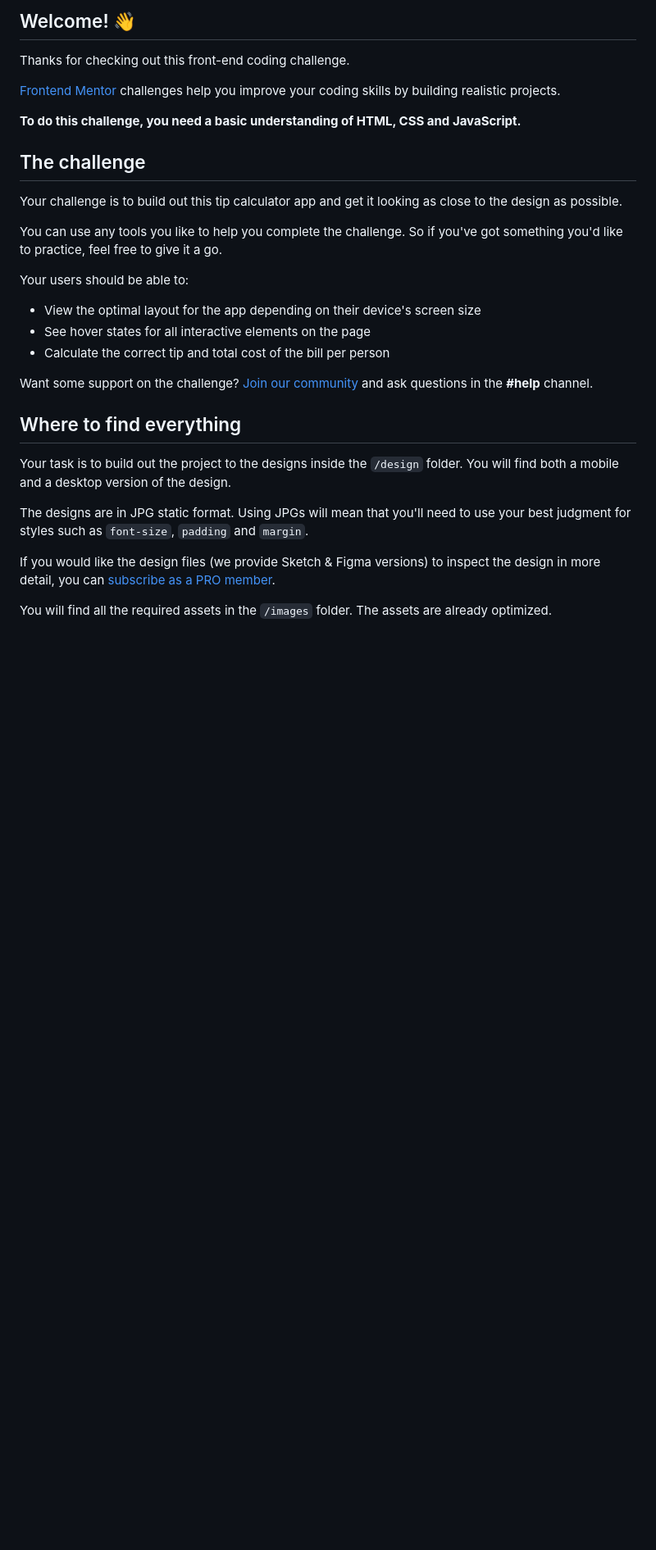
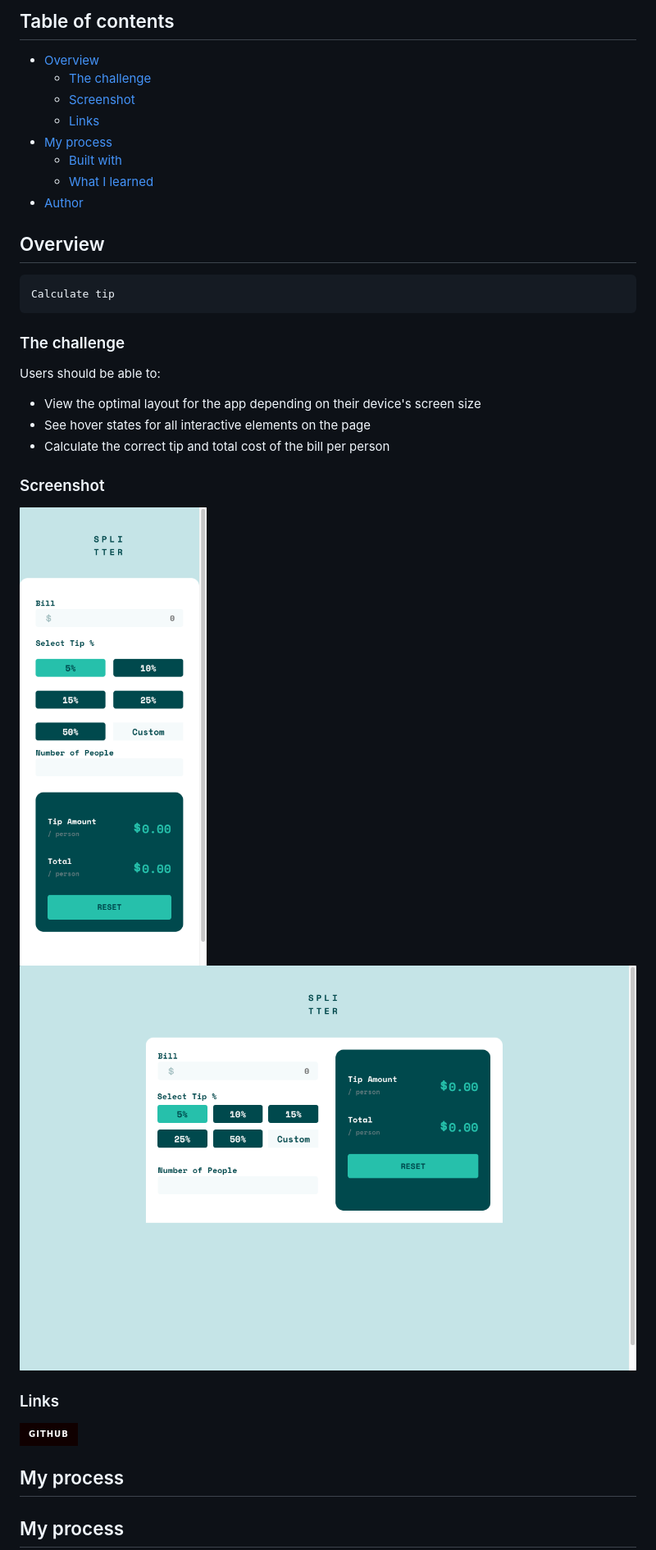
Before and after one commit to cyeguez/tip-calculator-app-main, a Markdown page: README.md, the part around the change printed below. Shown: that part at 82% size. GitHub-like rendering; pictures changed too: src/images/screenshot/Desktop-mode.png (added), src/images/screenshot/Mobile-mode.png (added); badges without logos; blank space fills up the shorter version.

Commit message:
doc(Crear readme del proyecto)

```diff
--- a/README.md
+++ b/README.md
@@ -4,33 +4,38 @@
 
-## Welcome! 👋
+## Table of contents
 
-Thanks for checking out this front-end coding challenge.
+- [Overview](#overview)
+  - [The challenge](#the-challenge)
+  - [Screenshot](#screenshot)
+  - [Links](#links)
+- [My process](#my-process)
+  - [Built with](#built-with)
+  - [What I learned](#what-i-learned)
+- [Author](#author)
 
-[Frontend Mentor](https://www.frontendmentor.io) challenges help you improve your coding skills by building realistic projects.
 
-**To do this challenge, you need a basic understanding of HTML, CSS and JavaScript.**
+## Overview
 
-## The challenge
+    Calculate tip
 
-Your challenge is to build out this tip calculator app and get it looking as close to the design as possible.
+### The challenge
 
-You can use any tools you like to help you complete the challenge. So if you've got something you'd like to practice, feel free to give it a go.
-
-Your users should be able to:
+Users should be able to:
 
 - View the optimal layout for the app depending on their device's screen size
 - See hover states for all interactive elements on the page
 - Calculate the correct tip and total cost of the bill per person
 
-Want some support on the challenge? [Join our community](https://www.frontendmentor.io/community) and ask questions in the **#help** channel.
+### Screenshot
 
-## Where to find everything
+![Mobile mode](./src/images/screenshot/Mobile-mode.png)
+![Desktop mode](./src/images/screenshot/Desktop-mode.png)
 
-Your task is to build out the project to the designs inside the `/design` folder. You will find both a mobile and a desktop version of the design.
+### Links
 
-The designs are in JPG static format. Using JPGs will mean that you'll need to use your best judgment for styles such as `font-size`, `padding` and `margin`.
+<a href="https://cyeguez.github.io/tip-calculator-app-main/" target="_blank"><img src="https://img.shields.io/badge/GitHub-100000?style=for-the-badge&logo=github&logoColor=white" target="_blank"></a>
 
-If you would like the design files (we provide Sketch & Figma versions) to inspect the design in more detail, you can [subscribe as a PRO member](https://www.frontendmentor.io/pro).
+## My process
 
-You will find all the required assets in the `/images` folder. The assets are already optimized.
+## My process
 
```
Also changed, not shown: other parts of README.md (+19 -45 lines), README-template.md (deleted, +0 -112 lines), 1 other file.
